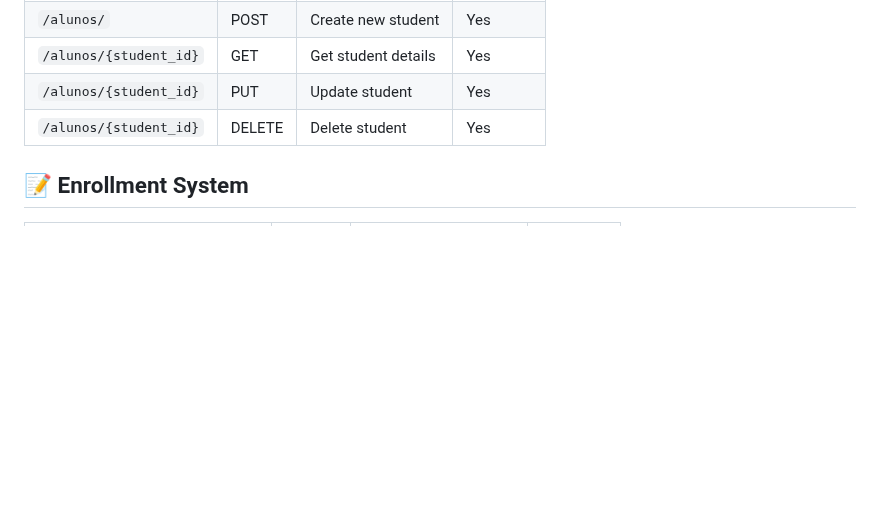
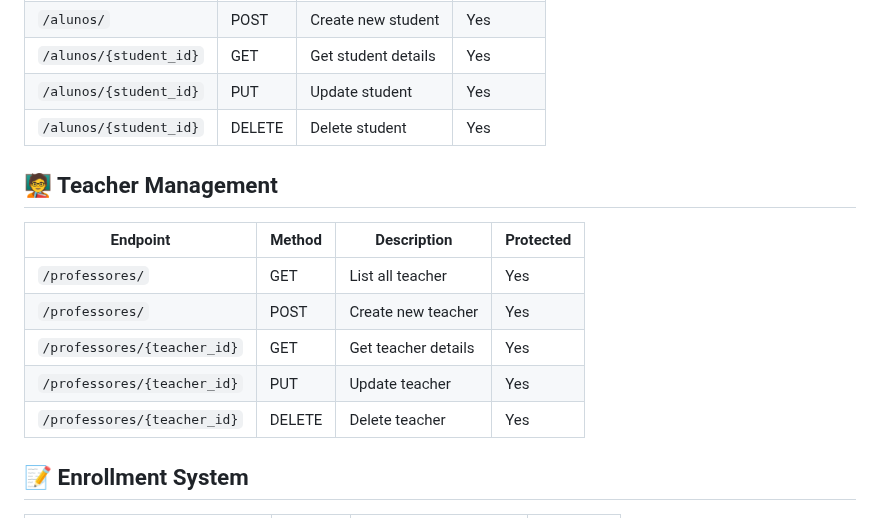
Before and after one commit to Wesnei/fastapi-course-management-api, a Markdown page: README.md, the part around the change. GitHub-like rendering; blank space fills up the shorter version.

Commit message:
docs: yp

```diff
--- a/README.md
+++ b/README.md
@@ -113,6 +113,17 @@ Access the API at `http://localhost:8000` and interactive docs at `http://localh
 | `/alunos/{student_id}` | PUT    | Update student               | Yes       |
 | `/alunos/{student_id}` | DELETE | Delete student               | Yes       |
 
+## 🧑‍🏫 Teacher Management
+
+| Endpoint               | Method | Description                  | Protected |
+|------------------------|--------|------------------------------|-----------|
+| `/professores/`             | GET    | List all teacher           | Yes       |
+| `/professores/`             | POST   | Create new teacher           | Yes       |
+| `/professores/{teacher_id}` | GET    | Get teacher details          | Yes       |
+| `/professores/{teacher_id}` | PUT    | Update teacher               | Yes       |
+| `/professores/{teacher_id}` | DELETE | Delete teacher               | Yes       |
+
+
 ## 📝 Enrollment System
 
 | Endpoint                   | Method | Description                  | Protected |
```
